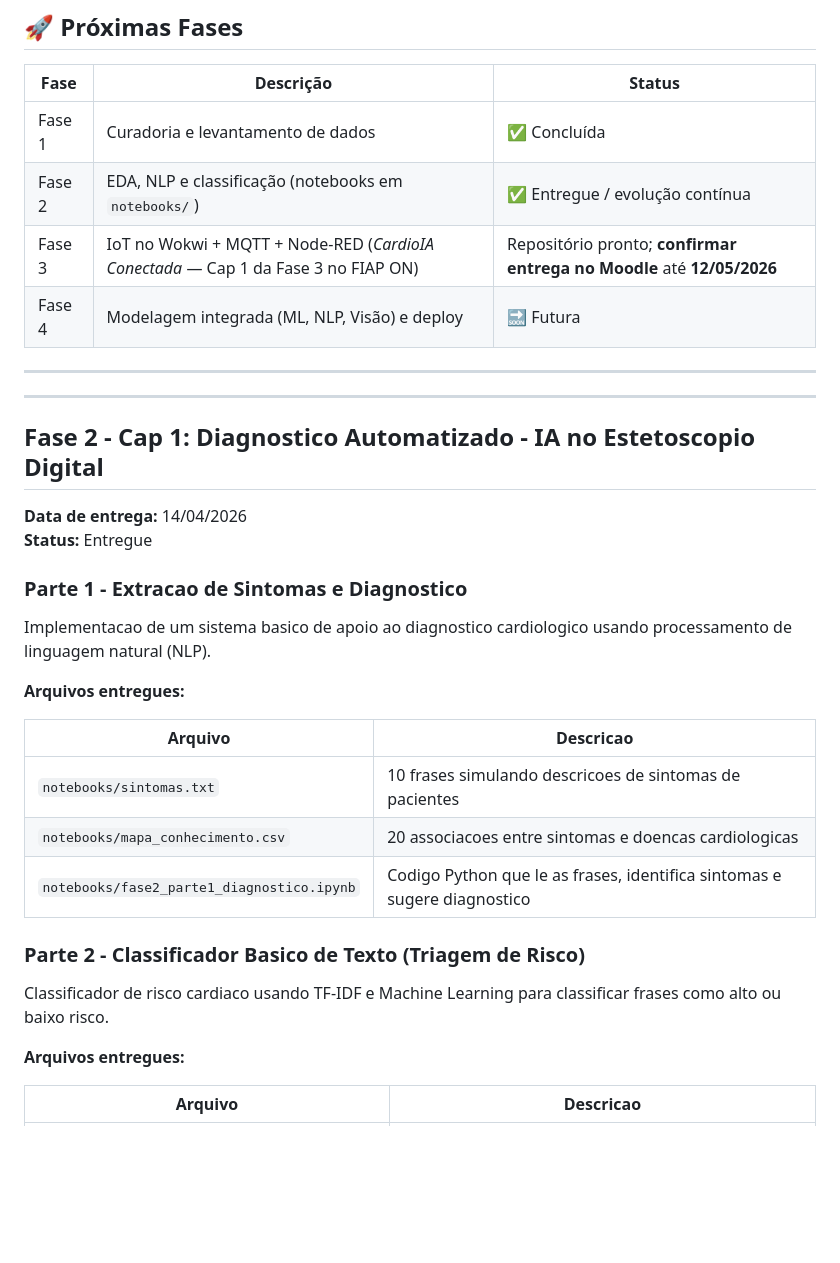
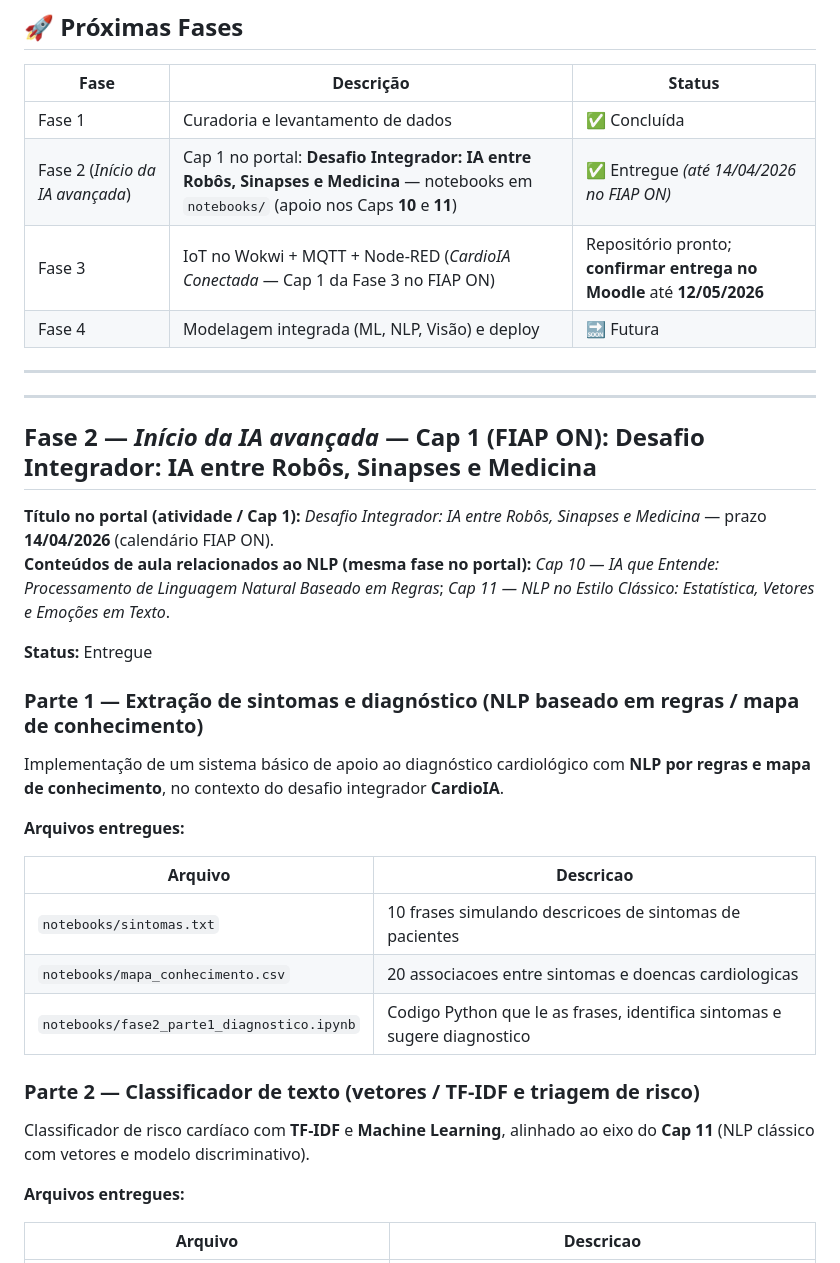
Before and after one commit to tiagoalvescordeiro/cardio-ia-fase1, a Markdown page: README.md, the part around the change. GitHub-like rendering; blank space fills up the shorter version.

Commit message:
README: titulos oficiais Fase 2 FIAP ON (Desafio Integrador e Caps 10-11)
Co-authored-by: Cursor <cursoragent@cursor.com>

```diff
--- a/README.md
+++ b/README.md
@@ -235,7 +235,7 @@ Não é um produto hospitalar de verdade — é um laboratório para entender o
 | Fase | Descrição | Status |
 |---|---|---|
 | Fase 1 | Curadoria e levantamento de dados | ✅ Concluída |
-| Fase 2 | EDA, NLP e classificação (notebooks em `notebooks/`) | ✅ Entregue / evolução contínua |
+| Fase 2 (*Início da IA avançada*) | Cap 1 no portal: **Desafio Integrador: IA entre Robôs, Sinapses e Medicina** — notebooks em `notebooks/` (apoio nos Caps **10** e **11**) | ✅ Entregue *(até 14/04/2026 no FIAP ON)* |
 | Fase 3 | IoT no Wokwi + MQTT + Node-RED (*CardioIA Conectada* — Cap 1 da Fase 3 no FIAP ON) | Repositório pronto; **confirmar entrega no Moodle** até **12/05/2026** |
 | Fase 4 | Modelagem integrada (ML, NLP, Visão) e deploy | 🔜 Futura |
 
@@ -243,14 +243,16 @@ Não é um produto hospitalar de verdade — é um laboratório para entender o
 
 ---
 
-## Fase 2 - Cap 1: Diagnostico Automatizado - IA no Estetoscopio Digital
+## Fase 2 — *Início da IA avançada* — Cap 1 (FIAP ON): **Desafio Integrador: IA entre Robôs, Sinapses e Medicina**
 
-**Data de entrega:** 14/04/2026
+**Título no portal (atividade / Cap 1):** *Desafio Integrador: IA entre Robôs, Sinapses e Medicina* — prazo **14/04/2026** (calendário FIAP ON).
+**Conteúdos de aula relacionados ao NLP (mesma fase no portal):** *Cap 10 — IA que Entende: Processamento de Linguagem Natural Baseado em Regras*; *Cap 11 — NLP no Estilo Clássico: Estatística, Vetores e Emoções em Texto*.
+
 **Status:** Entregue
 
-### Parte 1 - Extracao de Sintomas e Diagnostico
+### Parte 1 — Extração de sintomas e diagnóstico (NLP baseado em regras / mapa de conhecimento)
 
-Implementacao de um sistema basico de apoio ao diagnostico cardiologico usando processamento de linguagem natural (NLP).
+Implementação de um sistema básico de apoio ao diagnóstico cardiológico com **NLP por regras e mapa de conhecimento**, no contexto do desafio integrador **CardioIA**.
 
 **Arquivos entregues:**
 
@@ -260,9 +262,9 @@ Implementacao de um sistema basico de apoio ao diagnostico cardiologico usando p
 | `notebooks/mapa_conhecimento.csv` | 20 associacoes entre sintomas e doencas cardiologicas |
 | `notebooks/fase2_parte1_diagnostico.ipynb` | Codigo Python que le as frases, identifica sintomas e sugere diagnostico |
 
-### Parte 2 - Classificador Basico de Texto (Triagem de Risco)
+### Parte 2 — Classificador de texto (vetores / TF-IDF e triagem de risco)
 
-Classificador de risco cardiaco usando TF-IDF e Machine Learning para classificar frases como alto ou baixo risco.
+Classificador de risco cardíaco com **TF-IDF** e **Machine Learning**, alinhado ao eixo do **Cap 11** (NLP clássico com vetores e modelo discriminativo).
 
 **Arquivos entregues:**
 
```
Also changed, not shown: notebooks/README_FASE2.md (+7 -4 lines).
